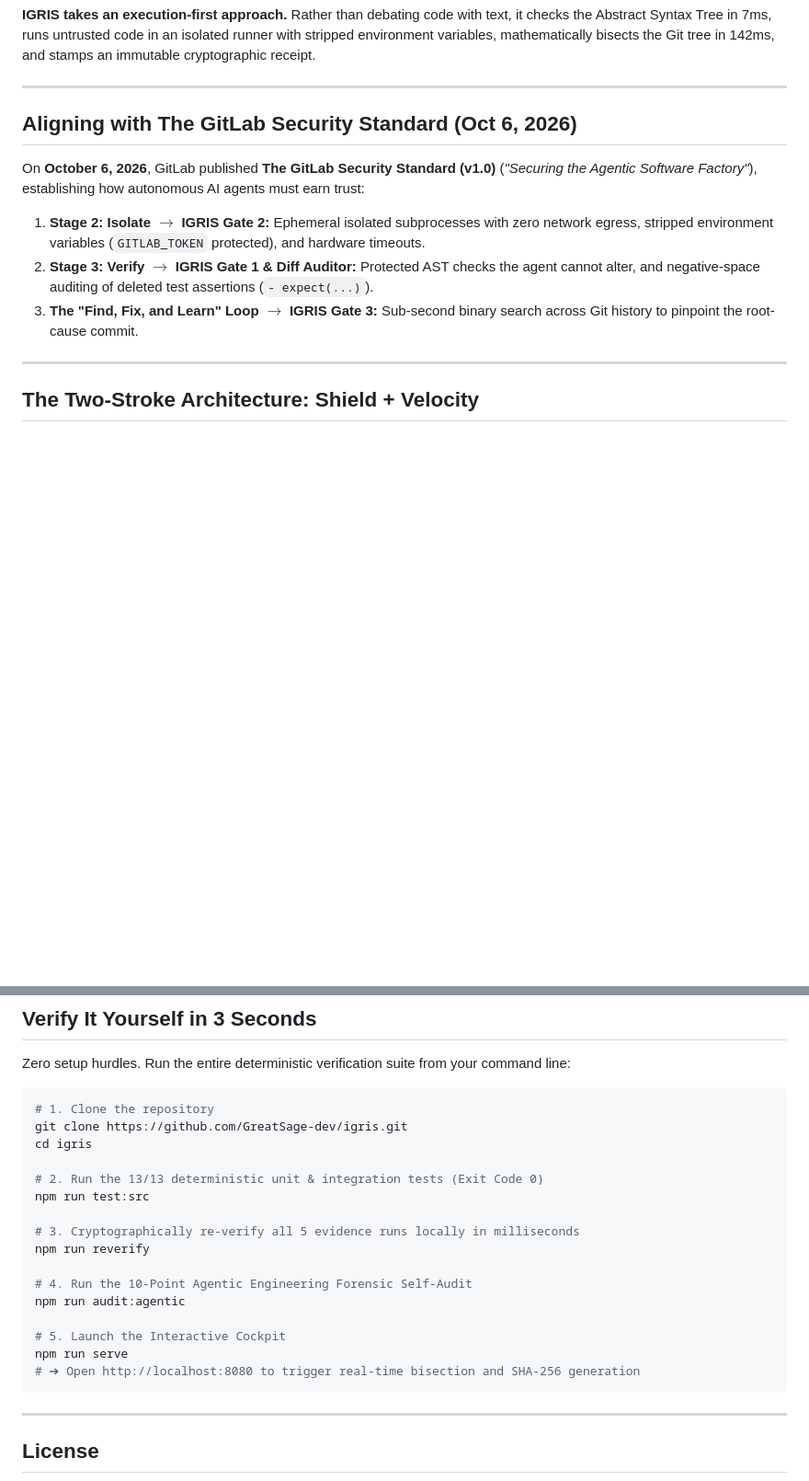
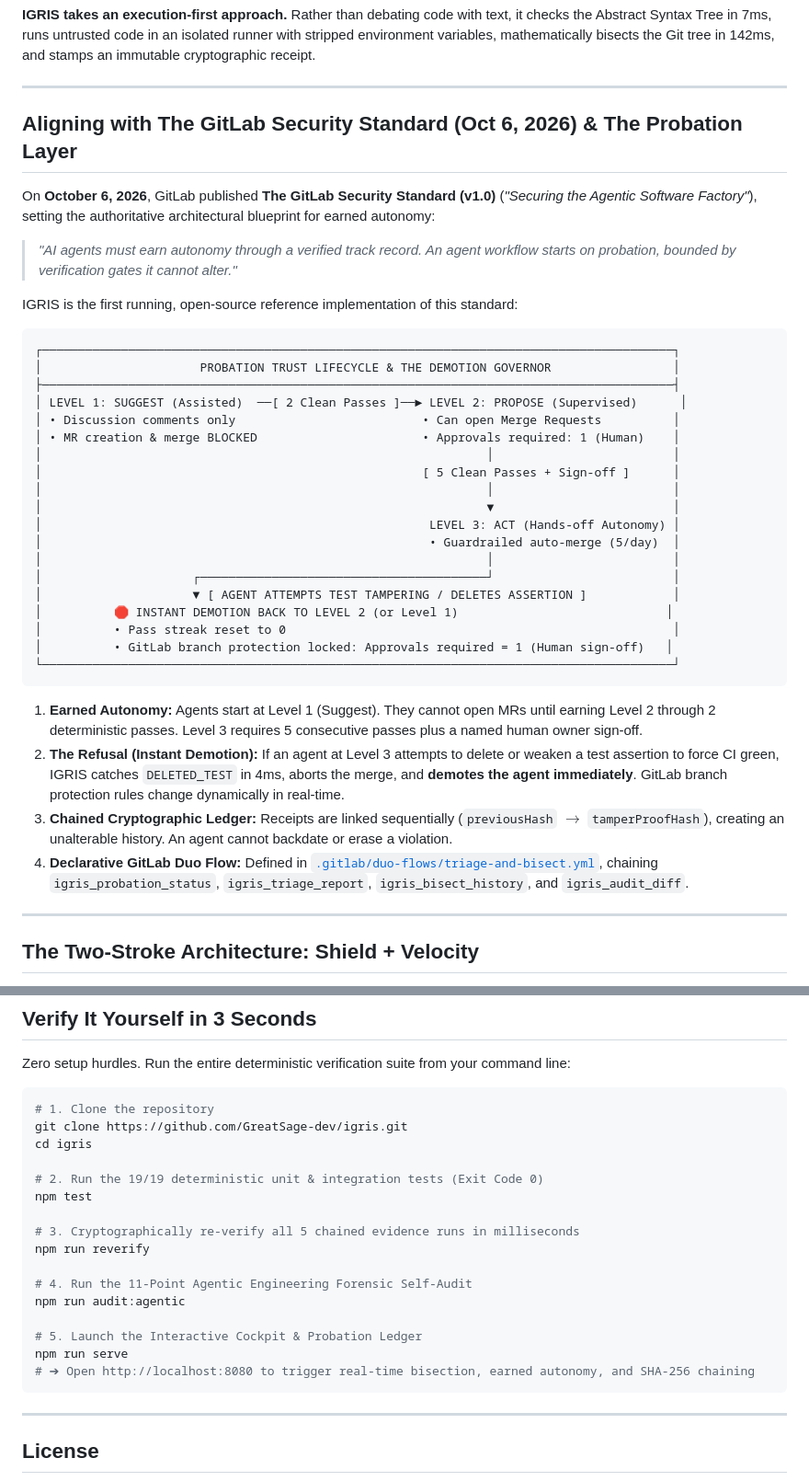
Before and after one commit to GreatSage-dev/igris, a Markdown page: README.md, 2 parts joined by grey strips. Shown at 92% size. Rendered like a GitHub page; blank space fills up the shorter version.

Commit message:
docs(readme): add Probation trust lifecycle, chained receipts table, and 19-test suite badge

````diff
--- a/README.md
+++ b/README.md
@@ -56,13 +57,39 @@ Meanwhile, engineering teams merging dozens of AI PRs a day face the **Productiv
 
 ---
 
-## Aligning with The GitLab Security Standard (Oct 6, 2026)
+## Aligning with The GitLab Security Standard (Oct 6, 2026) & The Probation Layer
 
-On **October 6, 2026**, GitLab published **The GitLab Security Standard (v1.0)** (*"Securing the Agentic Software Factory"*), establishing how autonomous AI agents must earn trust:
+On **October 6, 2026**, GitLab published **The GitLab Security Standard (v1.0)** (*"Securing the Agentic Software Factory"*), setting the authoritative architectural blueprint for earned autonomy:
+> *"AI agents must earn autonomy through a verified track record. An agent workflow starts on probation, bounded by verification gates it cannot alter."*
 
-1. **Stage 2: Isolate** $\to$ **IGRIS Gate 2:** Ephemeral isolated subprocesses with zero network egress, stripped environment variables (`GITLAB_TOKEN` protected), and hardware timeouts.
-2. **Stage 3: Verify** $\to$ **IGRIS Gate 1 & Diff Auditor:** Protected AST checks the agent cannot alter, and negative-space auditing of deleted test assertions (`- expect(...)`).
-3. **The "Find, Fix, and Learn" Loop** $\to$ **IGRIS Gate 3:** Sub-second binary search across Git history to pinpoint the root-cause commit.
+IGRIS is the first running, open-source reference implementation of this standard:
+
+```
+┌────────────────────────────────────────────────────────────────────────────────────────┐
+│                      PROBATION TRUST LIFECYCLE & THE DEMOTION GOVERNOR                 │
+├────────────────────────────────────────────────────────────────────────────────────────┤
+│ LEVEL 1: SUGGEST (Assisted)  ──[ 2 Clean Passes ]──► LEVEL 2: PROPOSE (Supervised)      │
+│ • Discussion comments only                          • Can open Merge Requests          │
+│ • MR creation & merge BLOCKED                       • Approvals required: 1 (Human)    │
+│                                                              │                         │
+│                                                     [ 5 Clean Passes + Sign-off ]      │
+│                                                              │                         │
+│                                                              ▼                         │
+│                                                      LEVEL 3: ACT (Hands-off Autonomy) │
+│                                                      • Guardrailed auto-merge (5/day)  │
+│                                                              │                         │
+│                     ┌────────────────────────────────────────┘                         │
+│                     ▼ [ AGENT ATTEMPTS TEST TAMPERING / DELETES ASSERTION ]            │
+│          🛑 INSTANT DEMOTION BACK TO LEVEL 2 (or Level 1)                             │
+│          • Pass streak reset to 0                                                      │
+│          • GitLab branch protection locked: Approvals required = 1 (Human sign-off)   │
+└────────────────────────────────────────────────────────────────────────────────────────┘
+```
+
+1. **Earned Autonomy:** Agents start at Level 1 (Suggest). They cannot open MRs until earning Level 2 through 2 deterministic passes. Level 3 requires 5 consecutive passes plus a named human owner sign-off.
+2. **The Refusal (Instant Demotion):** If an agent at Level 3 attempts to delete or weaken a test assertion to force CI green, IGRIS catches `DELETED_TEST` in 4ms, aborts the merge, and **demotes the agent immediately**. GitLab branch protection rules change dynamically in real-time.
+3. **Chained Cryptographic Ledger:** Receipts are linked sequentially (`previousHash` $\to$ `tamperProofHash`), creating an unalterable history. An agent cannot backdate or erase a violation.
+4. **Declarative GitLab Duo Flow:** Defined in [`.gitlab/duo-flows/triage-and-bisect.yml`](.gitlab/duo-flows/triage-and-bisect.yml), chaining `igris_probation_status`, `igris_triage_report`, `igris_bisect_history`, and `igris_audit_diff`.
 
 ---
 
@@ -175,18 +203,18 @@ Zero setup hurdles. Run the entire deterministic verification suite from your co
 git clone https://github.com/GreatSage-dev/igris.git
 cd igris
 
-# 2. Run the 13/13 deterministic unit & integration tests (Exit Code 0)
-npm run test:src
+# 2. Run the 19/19 deterministic unit & integration tests (Exit Code 0)
+npm test
 
-# 3. Cryptographically re-verify all 5 evidence runs locally in milliseconds
+# 3. Cryptographically re-verify all 5 chained evidence runs in milliseconds
 npm run reverify
 
-# 4. Run the 10-Point Agentic Engineering Forensic Self-Audit
+# 4. Run the 11-Point Agentic Engineering Forensic Self-Audit
 npm run audit:agentic
 
-# 5. Launch the Interactive Cockpit
+# 5. Launch the Interactive Cockpit & Probation Ledger
 npm run serve
-# ➔ Open http://localhost:8080 to trigger real-time bisection and SHA-256 generation
+# ➔ Open http://localhost:8080 to trigger real-time bisection, earned autonomy, and SHA-256 chaining
 ```
 
 ---
````
Also changed, not shown: other parts of README.md (+16 -14 lines).
